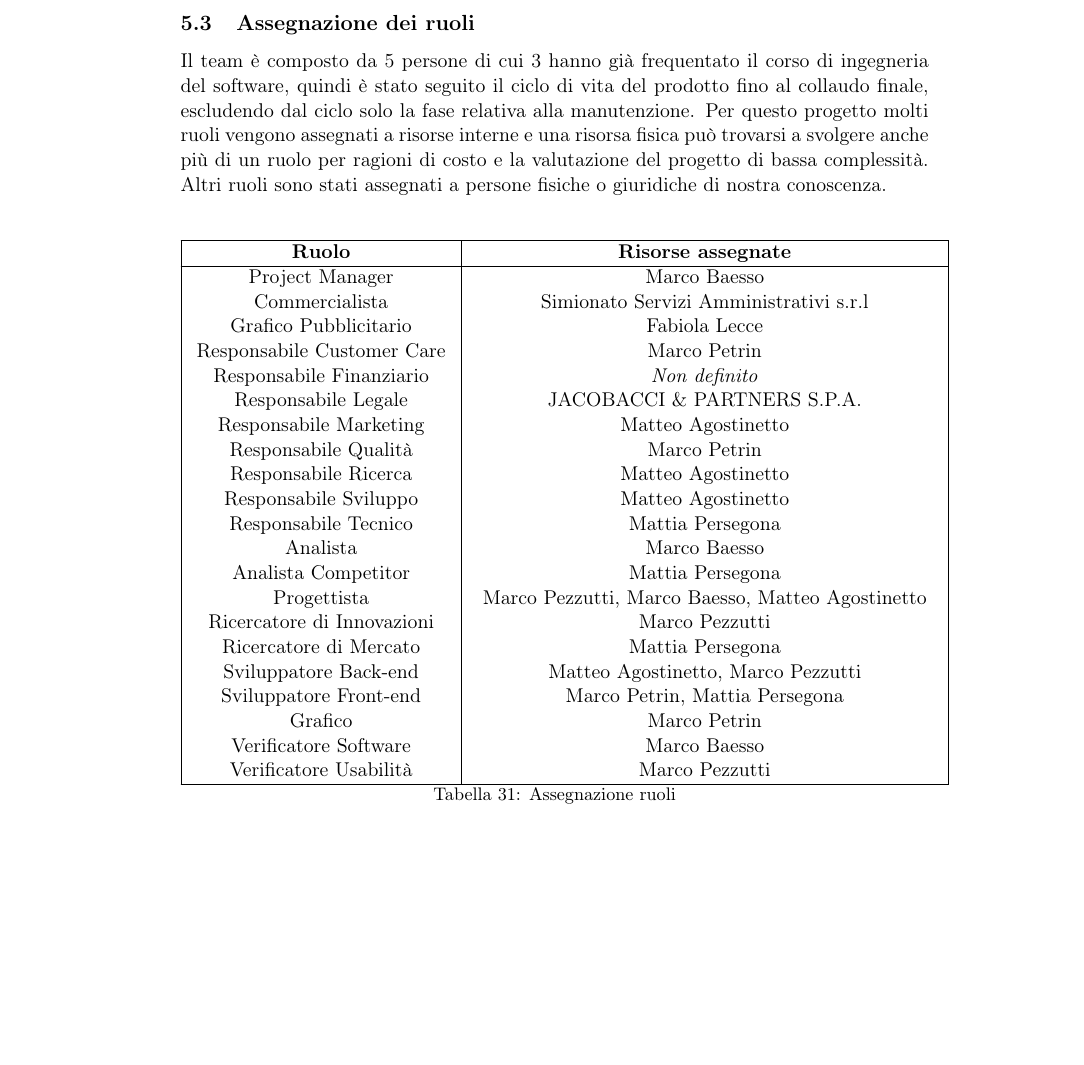
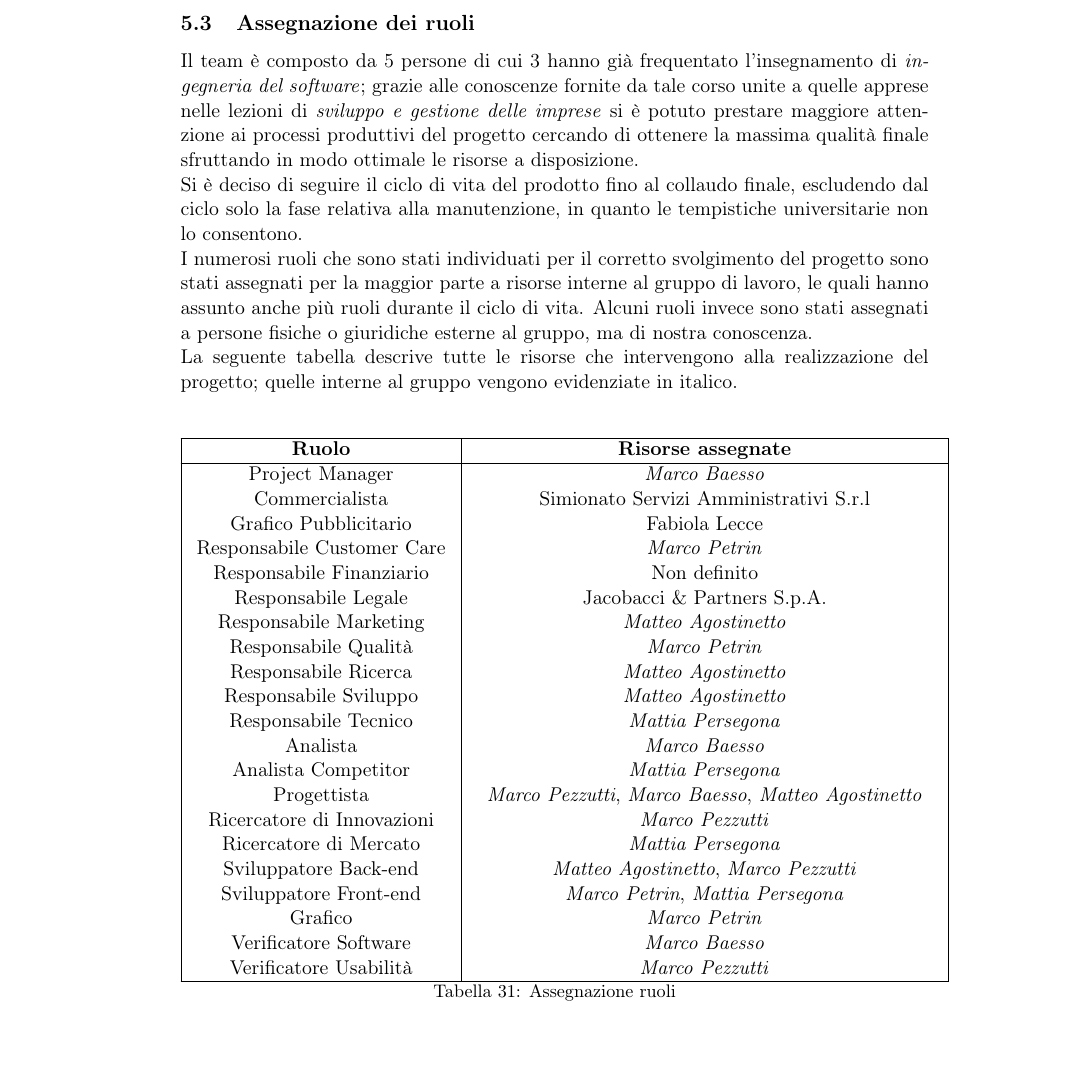
Before and after one commit to Malla5/progettoSGP, a LaTeX document (PianoDiProgetto/PianoDiProgetto.tex, which reads PianoDiProgetto/sections/ruoli.tex): part of page 50 of 65, cut so that both start at the same text. Compiled offline with pdfLaTeX.

Commit message:
revisione rbs e obs

```diff
--- a/PianoDiProgetto/sections/ruoli.tex
+++ b/PianoDiProgetto/sections/ruoli.tex
@@ -1,5 +1,8 @@
-Il team \`{e} composto da 5 persone di cui 3 hanno gi\`{a} frequentato il corso di ingegneria del
-software, quindi \`{e} stato seguito il ciclo di vita del prodotto fino al collaudo finale, escludendo dal ciclo solo la fase relativa alla manutenzione. Per questo progetto molti ruoli vengono assegnati a risorse interne e una risorsa fisica pu\`{o} trovarsi a svolgere anche pi\`{u} di un ruolo per ragioni di costo e la valutazione del progetto di bassa complessit\`{a}. Altri ruoli sono stati assegnati a persone fisiche o giuridiche di nostra conoscenza.
+Il team \`{e} composto da 5 persone di cui 3 hanno gi\`{a} frequentato l'insegnamento di \textit{ingegneria del
+software}; grazie alle conoscenze fornite da tale corso unite a quelle apprese nelle lezioni di \textit{sviluppo e gestione delle imprese} si è potuto prestare maggiore attenzione ai processi produttivi del progetto cercando di ottenere la massima qualità finale sfruttando in modo ottimale le risorse a disposizione.\\
+Si \`{e} deciso di seguire il ciclo di vita del prodotto fino al collaudo finale, escludendo dal ciclo solo la fase relativa alla manutenzione, in quanto le tempistiche universitarie non lo consentono.\\
+I numerosi ruoli che sono stati individuati per il corretto svolgimento del progetto sono stati assegnati per la maggior parte a risorse interne al gruppo di lavoro, le quali hanno assunto anche più ruoli durante il ciclo di vita. Alcuni ruoli invece sono stati assegnati a persone fisiche o giuridiche esterne al gruppo, ma di nostra conoscenza.\\
+La seguente tabella descrive tutte le risorse che intervengono alla realizzazione del progetto; quelle interne al gruppo vengono evidenziate in italico.
 
 \begin{table}[H]
 \begin{longtable}{|>{\centering}p{5cm}| >{\centering}m{9cm}|}
@@ -7,27 +10,27 @@ software, quindi \`{e} stato seguito il ciclo di vita del prodotto fino al colla
     \multicolumn{1}{|c|}{\textbf{Ruolo}} &
     \multicolumn{1}{c|}{\textbf{Risorse assegnate}} \\ %\tabularnewline
       \hline
-		Project Manager & Marco Baesso \tabularnewline
-		Commercialista & Simionato Servizi Amministrativi s.r.l \tabularnewline
+		Project Manager & \textit{Marco Baesso} \tabularnewline
+		Commercialista & Simionato Servizi Amministrativi S.r.l \tabularnewline
 		Grafico Pubblicitario & Fabiola Lecce \tabularnewline
-		Responsabile Customer Care & Marco Petrin \tabularnewline
-		Responsabile Finanziario & \textit{Non definito} \tabularnewline
-		Responsabile Legale & JACOBACCI \& PARTNERS S.P.A.  \tabularnewline
-		Responsabile Marketing & Matteo Agostinetto  \tabularnewline
-		Responsabile Qualit\`{a} & Marco Petrin \tabularnewline
-		Responsabile Ricerca &  Matteo Agostinetto \tabularnewline
-		Responsabile Sviluppo & Matteo Agostinetto  \tabularnewline
-		Responsabile Tecnico & Mattia Persegona \tabularnewline
-		Analista & Marco Baesso \tabularnewline
-		Analista Competitor &  Mattia Persegona\tabularnewline
-		Progettista & Marco Pezzutti, Marco Baesso, Matteo Agostinetto \tabularnewline
-		Ricercatore di Innovazioni & Marco Pezzutti \tabularnewline
-		Ricercatore di Mercato & Mattia Persegona \tabularnewline
-		Sviluppatore Back-end & Matteo Agostinetto, Marco Pezzutti \tabularnewline
-		Sviluppatore Front-end & Marco Petrin, Mattia Persegona \tabularnewline
-		Grafico & Marco Petrin \tabularnewline
-		Verificatore Software & Marco Baesso \tabularnewline
-		Verificatore Usabilit\`{a} & Marco Pezzutti \tabularnewline
+		Responsabile Customer Care & \textit{Marco Petrin} \tabularnewline
+		Responsabile Finanziario & Non definito \tabularnewline
+		Responsabile Legale & Jacobacci \& Partners S.p.A.  \tabularnewline
+		Responsabile Marketing & \textit{Matteo Agostinetto}  \tabularnewline
+		Responsabile Qualit\`{a} & \textit{Marco Petrin} \tabularnewline
+		Responsabile Ricerca &  \textit{Matteo Agostinetto} \tabularnewline
+		Responsabile Sviluppo & \textit{Matteo Agostinetto}  \tabularnewline
+		Responsabile Tecnico & \textit{Mattia Persegona} \tabularnewline
+		Analista & \textit{Marco Baesso} \tabularnewline
+		Analista Competitor &  \textit{Mattia Persegona} \tabularnewline
+		Progettista & \textit{Marco Pezzutti}, \textit{Marco Baesso}, \textit{Matteo Agostinetto} \tabularnewline
+		Ricercatore di Innovazioni & \textit{Marco Pezzutti} \tabularnewline
+		Ricercatore di Mercato & \textit{Mattia Persegona} \tabularnewline
+		Sviluppatore Back-end & \textit{Matteo Agostinetto}, \textit{Marco Pezzutti} \tabularnewline
+		Sviluppatore Front-end & \textit{Marco Petrin}, \textit{Mattia Persegona} \tabularnewline
+		Grafico & \textit{Marco Petrin} \tabularnewline
+		Verificatore Software & \textit{Marco Baesso} \tabularnewline
+		Verificatore Usabilit\`{a} & \textit{Marco Pezzutti} \tabularnewline
         \hline
 \end{longtable}
 \caption{Assegnazione ruoli}
```
Also changed, not shown: PianoDiProgetto/sections/rbs.tex (+3 -3 lines).
